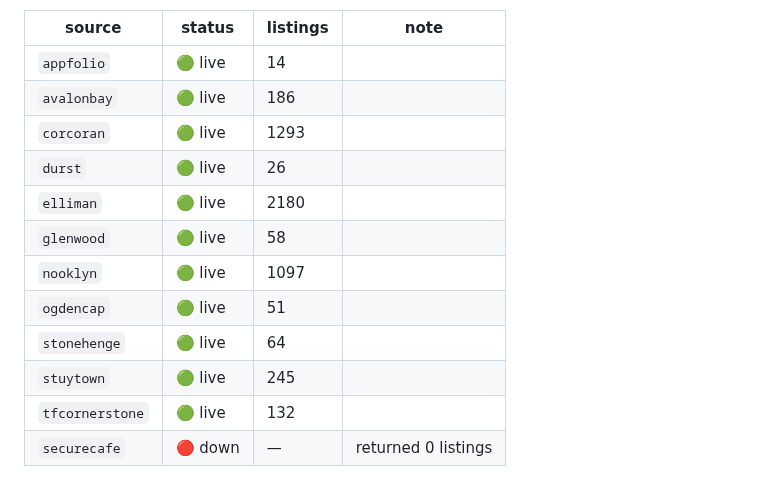
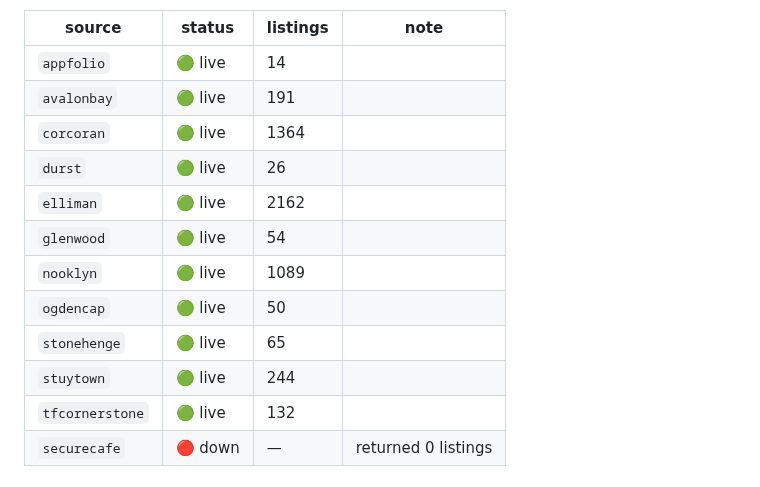
Before and after one commit to pauljump/pricefixed, a Markdown page: README.md, the part around one of its changes. Rendered like a GitHub page.

Commit message:
chore: refresh feed status [skip ci]

```diff
--- a/README.md
+++ b/README.md
@@ -155,15 +155,15 @@ shows up as broken, not as silence.
 | source | status | listings | note |
 |---|---|---|---|
 | `appfolio` | 🟢 live | 14 |  |
-| `avalonbay` | 🟢 live | 186 |  |
-| `corcoran` | 🟢 live | 1293 |  |
+| `avalonbay` | 🟢 live | 191 |  |
+| `corcoran` | 🟢 live | 1364 |  |
 | `durst` | 🟢 live | 26 |  |
-| `elliman` | 🟢 live | 2180 |  |
-| `glenwood` | 🟢 live | 58 |  |
-| `nooklyn` | 🟢 live | 1097 |  |
-| `ogdencap` | 🟢 live | 51 |  |
-| `stonehenge` | 🟢 live | 64 |  |
-| `stuytown` | 🟢 live | 245 |  |
+| `elliman` | 🟢 live | 2162 |  |
+| `glenwood` | 🟢 live | 54 |  |
+| `nooklyn` | 🟢 live | 1089 |  |
+| `ogdencap` | 🟢 live | 50 |  |
+| `stonehenge` | 🟢 live | 65 |  |
+| `stuytown` | 🟢 live | 244 |  |
 | `tfcornerstone` | 🟢 live | 132 |  |
 | `securecafe` | 🔴 down | — | returned 0 listings |
 <!-- FEED-STATUS:END -->
```
Also changed, not shown: other parts of README.md (+1 -1 lines).
